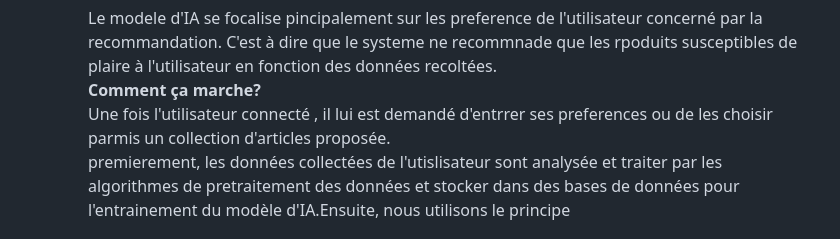
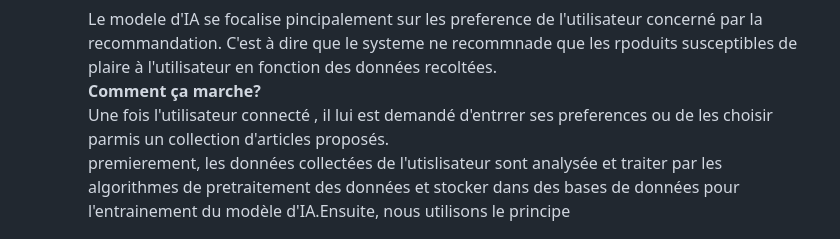
Before and after one commit to DarkShadowCoder/AI-based-cloud-deployed-movie-recommendation-system, a Markdown page: README.md, the part around the change. Drawn GitHub-style.

```diff
--- a/README.md
+++ b/README.md
@@ -45,7 +45,7 @@
         <li style="color: rgb(0, 156, 255);">Le modèle d'IA:</li><br>
         Le modele d'IA se focalise pincipalement sur les preference de l'utilisateur concerné par la recommandation. C'est à dire que le systeme ne recommnade que les rpoduits susceptibles de plaire à l'utilisateur en fonction des données recoltées. <br>
         <strong>Comment ça marche?</strong><br>
-        Une fois l'utilisateur connecté , il lui est demandé d'entrrer ses preferences ou de les choisir parmis un collection d'articles proposée. <br>
+        Une fois l'utilisateur connecté , il lui est demandé d'entrrer ses preferences ou de les choisir parmis un collection d'articles proposés. <br>
         premierement, les données collectées de l'utislisateur sont analysée et traiter par les algorithmes de pretraitement des données et stocker dans des bases de données pour l'entrainement du modèle d'IA.Ensuite, nous utilisons le principe
     </UL>
 </ol>
```
